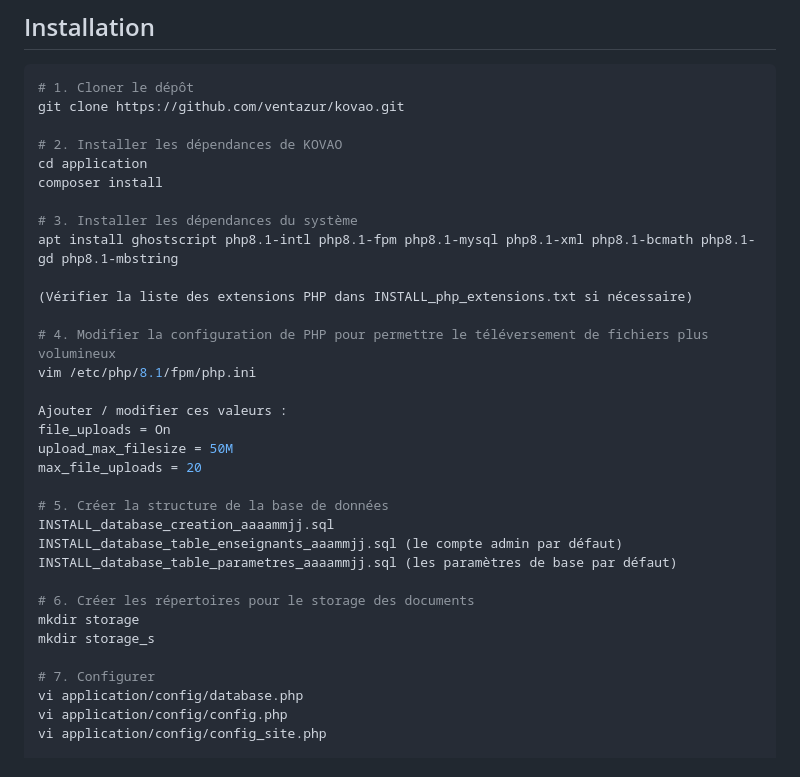
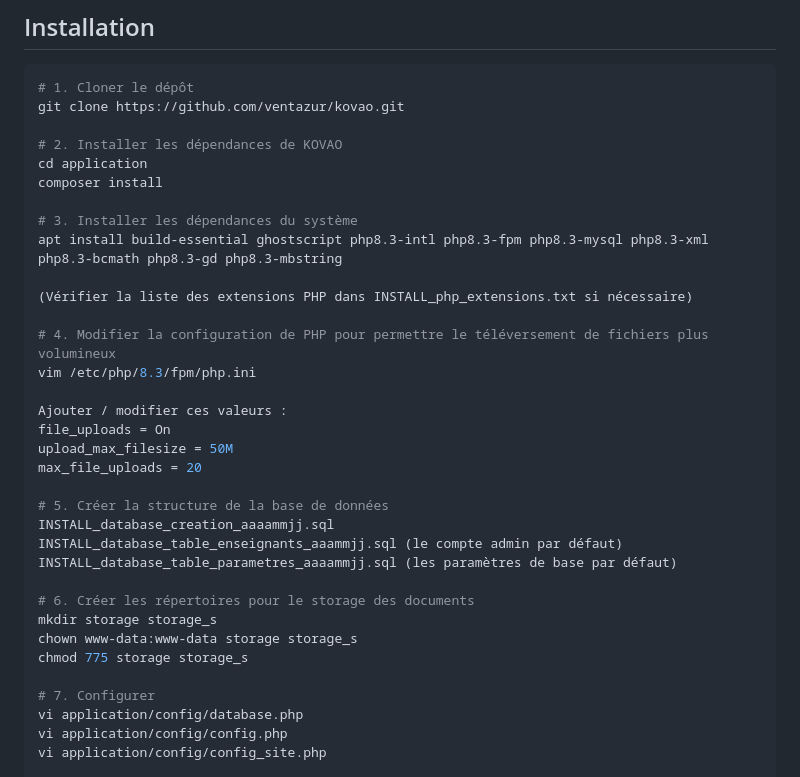
Before and after one commit to ventazur/kovao, a Markdown page: README.md, the part around the change. Rendered like a GitHub page.

Commit message:
Changements aux instructions du README.md

```diff
--- a/README.md
+++ b/README.md
@@ -50,12 +50,12 @@ cd application
 composer install
 
 # 3. Installer les dépendances du système
-apt install ghostscript php8.1-intl php8.1-fpm php8.1-mysql php8.1-xml php8.1-bcmath php8.1-gd php8.1-mbstring
+apt install build-essential ghostscript php8.3-intl php8.3-fpm php8.3-mysql php8.3-xml php8.3-bcmath php8.3-gd php8.3-mbstring
 
 (Vérifier la liste des extensions PHP dans INSTALL_php_extensions.txt si nécessaire)
 
 # 4. Modifier la configuration de PHP pour permettre le téléversement de fichiers plus volumineux
-vim /etc/php/8.1/fpm/php.ini
+vim /etc/php/8.3/fpm/php.ini
 
 Ajouter / modifier ces valeurs :
 file_uploads = On
@@ -68,8 +68,9 @@ INSTALL_database_table_enseignants_aaammjj.sql (le compte admin par défaut)
 INSTALL_database_table_parametres_aaaammjj.sql (les paramètres de base par défaut)
 
 # 6. Créer les répertoires pour le storage des documents
-mkdir storage
-mkdir storage_s
+mkdir storage storage_s
+chown www-data:www-data storage storage_s
+chmod 775 storage storage_s
 
 # 7. Configurer
 vi application/config/database.php
```
